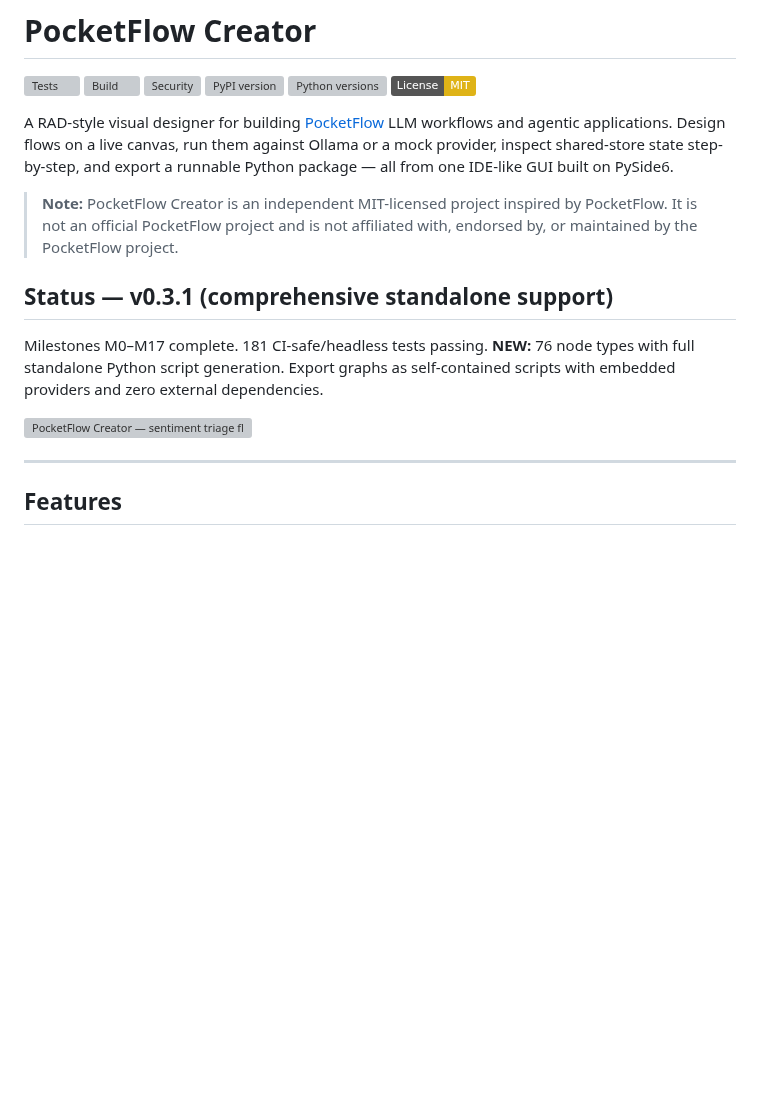
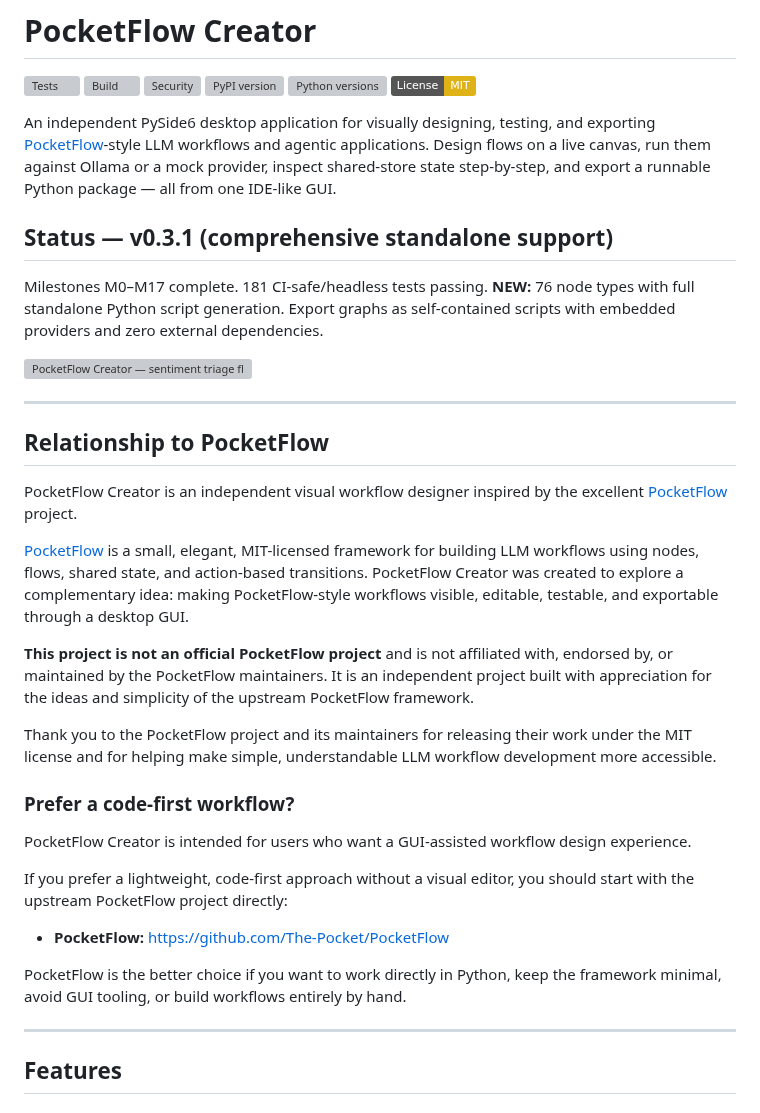
Before and after one commit to monotoba/pocketflowcreator, a Markdown page: README.md, the part around the change. Rendered like a GitHub page; badges without logos; blank space fills up the shorter version; grey boxes are pictures that could not be loaded.

Commit message:
Expand relationship to PocketFlow with grateful, independent tone
- Replace brief note with comprehensive "Relationship to PocketFlow" section
- Clarify that project is independent, not affiliated with upstream
- Acknowledge PocketFlow's elegant design and MIT license
- Add "Prefer a code-first workflow?" subsection directing code-first users to upstream
- Update tagline to emphasize independence and GUI-first approach
- Tone: grateful, independent, transparent, and user-serving

```diff
--- a/README.md
+++ b/README.md
@@ -7,12 +7,7 @@
 [![Python versions](https://img.shields.io/pypi/pyversions/pocketflow-creator.svg)](https://pypi.org/project/pocketflow-creator/)
 [![License: MIT](https://img.shields.io/badge/License-MIT-yellow.svg)](https://opensource.org/licenses/MIT)
 
-A RAD-style visual designer for building [PocketFlow](https://github.com/The-Pocket/PocketFlow)
-LLM workflows and agentic applications. Design flows on a live canvas, run them against Ollama or
-a mock provider, inspect shared-store state step-by-step, and export a runnable Python package —
-all from one IDE-like GUI built on PySide6.
-
-> **Note:** PocketFlow Creator is an independent MIT-licensed project inspired by PocketFlow. It is not an official PocketFlow project and is not affiliated with, endorsed by, or maintained by the PocketFlow project.
+An independent PySide6 desktop application for visually designing, testing, and exporting [PocketFlow](https://github.com/The-Pocket/PocketFlow)-style LLM workflows and agentic applications. Design flows on a live canvas, run them against Ollama or a mock provider, inspect shared-store state step-by-step, and export a runnable Python package — all from one IDE-like GUI.
 
 ## Status — v0.3.1 (comprehensive standalone support)
 
@@ -20,6 +15,28 @@ Milestones M0–M17 complete. 181 CI-safe/headless tests passing.
 **NEW:** 76 node types with full standalone Python script generation. Export graphs as self-contained scripts with embedded providers and zero external dependencies.
 
 ![PocketFlow Creator — sentiment triage flow after a complete run, Object Inspector open on a Classifier node](https://raw.githubusercontent.com/Monotoba/PocketFlowCreator/main/src/pocketflow_creator/help/img/flow_run_complete.png)
+
+---
+
+## Relationship to PocketFlow
+
+PocketFlow Creator is an independent visual workflow designer inspired by the excellent [PocketFlow](https://github.com/The-Pocket/PocketFlow) project.
+
+[PocketFlow](https://github.com/The-Pocket/PocketFlow) is a small, elegant, MIT-licensed framework for building LLM workflows using nodes, flows, shared state, and action-based transitions. PocketFlow Creator was created to explore a complementary idea: making PocketFlow-style workflows visible, editable, testable, and exportable through a desktop GUI.
+
+**This project is not an official PocketFlow project** and is not affiliated with, endorsed by, or maintained by the PocketFlow maintainers. It is an independent project built with appreciation for the ideas and simplicity of the upstream PocketFlow framework.
+
+Thank you to the PocketFlow project and its maintainers for releasing their work under the MIT license and for helping make simple, understandable LLM workflow development more accessible.
+
+### Prefer a code-first workflow?
+
+PocketFlow Creator is intended for users who want a GUI-assisted workflow design experience.
+
+If you prefer a lightweight, code-first approach without a visual editor, you should start with the upstream PocketFlow project directly:
+
+* **PocketFlow:** [https://github.com/The-Pocket/PocketFlow](https://github.com/The-Pocket/PocketFlow)
+
+PocketFlow is the better choice if you want to work directly in Python, keep the framework minimal, avoid GUI tooling, or build workflows entirely by hand.
 
 ---
 
```
